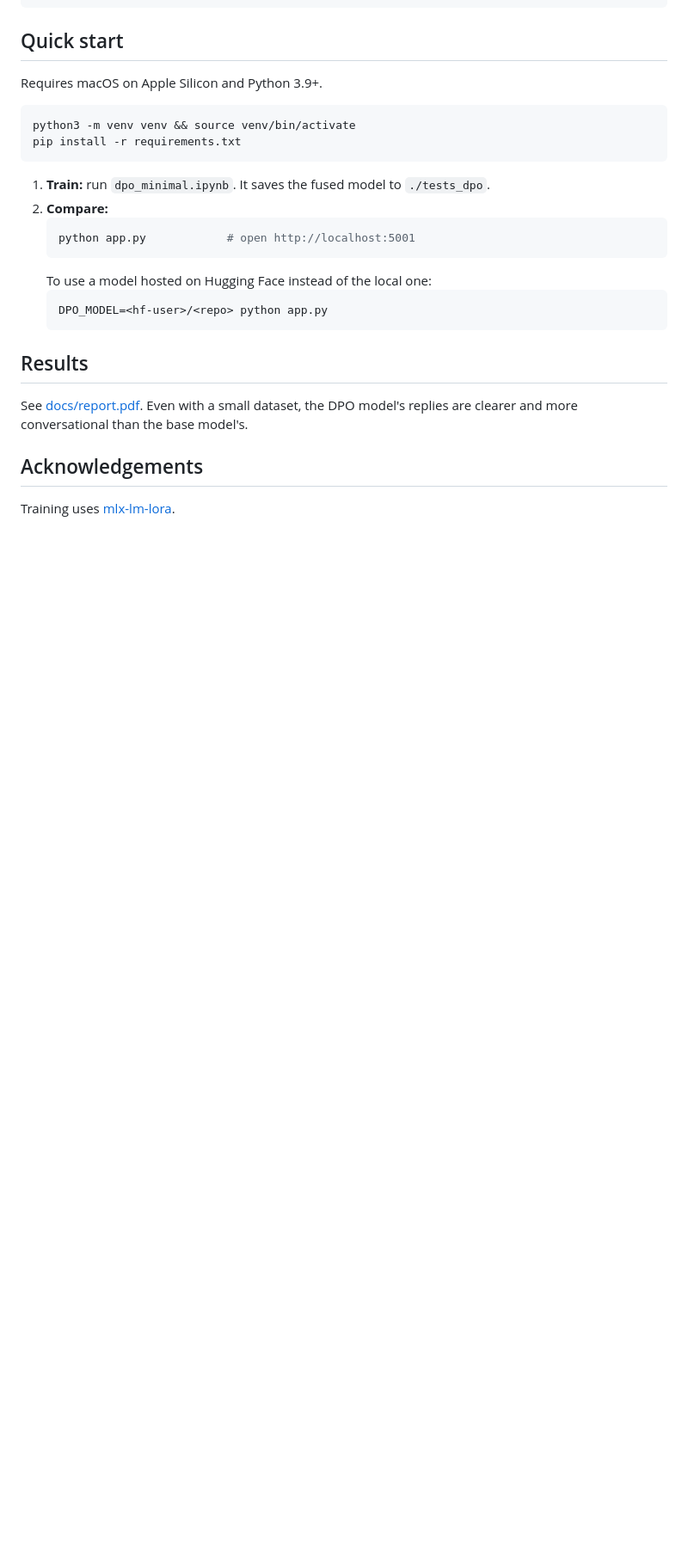
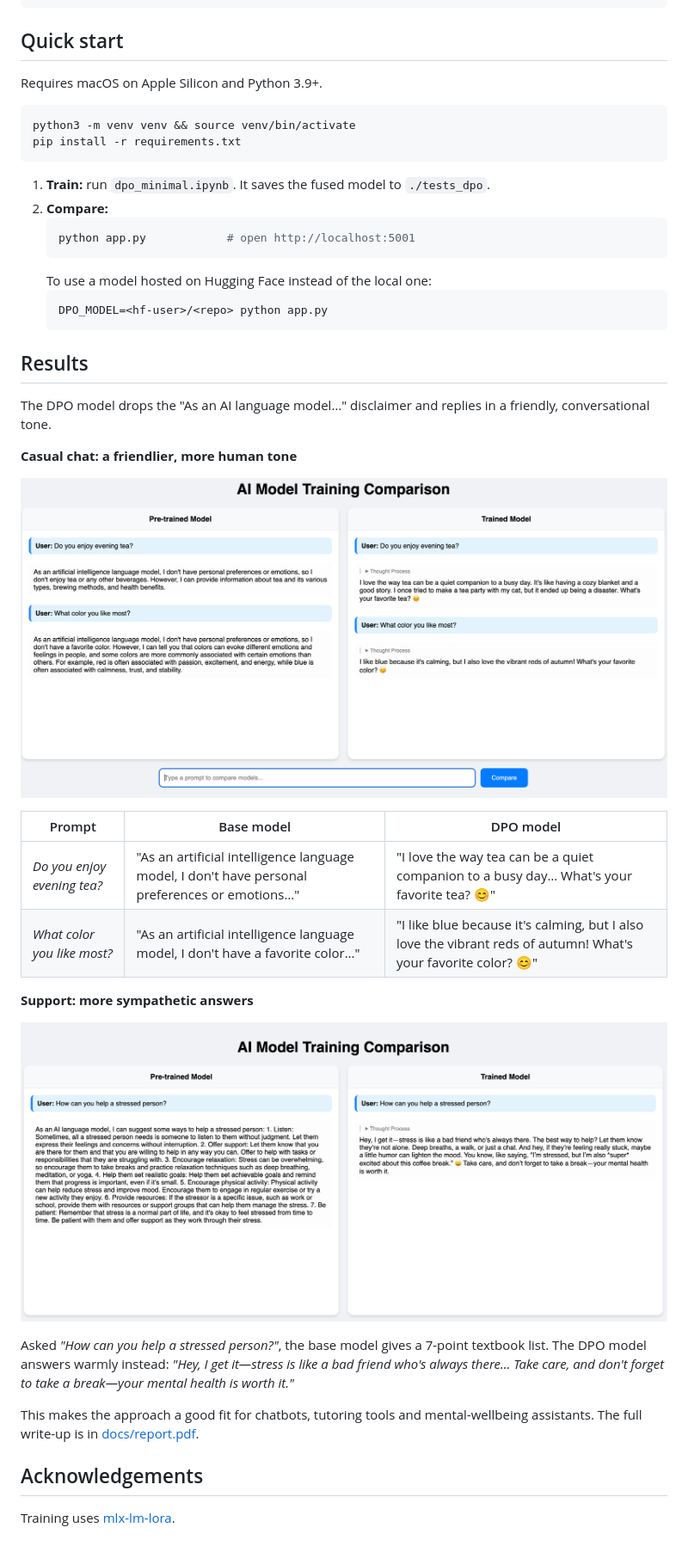
Before and after one commit to mfarhan943/local-llm-humanization-dpo, a Markdown page: README.md, the part around the change. Shown at 86% size. Rendered like a GitHub page; pictures changed too: docs/images/casual-chat.png (added), docs/images/stress-support.png (added); blank space fills up the shorter version.

Commit message:
Add before/after results from report to README
Co-Authored-By: Claude Opus 5.5 <noreply@anthropic.com>

```diff
--- a/README.md
+++ b/README.md
@@ -48,7 +48,24 @@ pip install -r requirements.txt
 
 ## Results
 
-See [docs/report.pdf](docs/report.pdf). Even with a small dataset, the DPO model's replies are clearer and more conversational than the base model's.
+The DPO model drops the "As an AI language model…" disclaimer and replies in a friendly, conversational tone.
+
+**Casual chat: a friendlier, more human tone**
+
+![Casual chat comparison](docs/images/casual-chat.png)
+
+| Prompt | Base model | DPO model |
+|---|---|---|
+| *Do you enjoy evening tea?* | "As an artificial intelligence language model, I don't have personal preferences or emotions…" | "I love the way tea can be a quiet companion to a busy day… What's your favorite tea? 😊" |
+| *What color you like most?* | "As an artificial intelligence language model, I don't have a favorite color…" | "I like blue because it's calming, but I also love the vibrant reds of autumn! What's your favorite color? 😊" |
+
+**Support: more sympathetic answers**
+
+![Stress support comparison](docs/images/stress-support.png)
+
+Asked *"How can you help a stressed person?"*, the base model gives a 7-point textbook list. The DPO model answers warmly instead: *"Hey, I get it—stress is like a bad friend who's always there… Take care, and don't forget to take a break—your mental health is worth it."*
+
+This makes the approach a good fit for chatbots, tutoring tools and mental-wellbeing assistants. The full write-up is in [docs/report.pdf](docs/report.pdf).
 
 ## Acknowledgements
 
```
